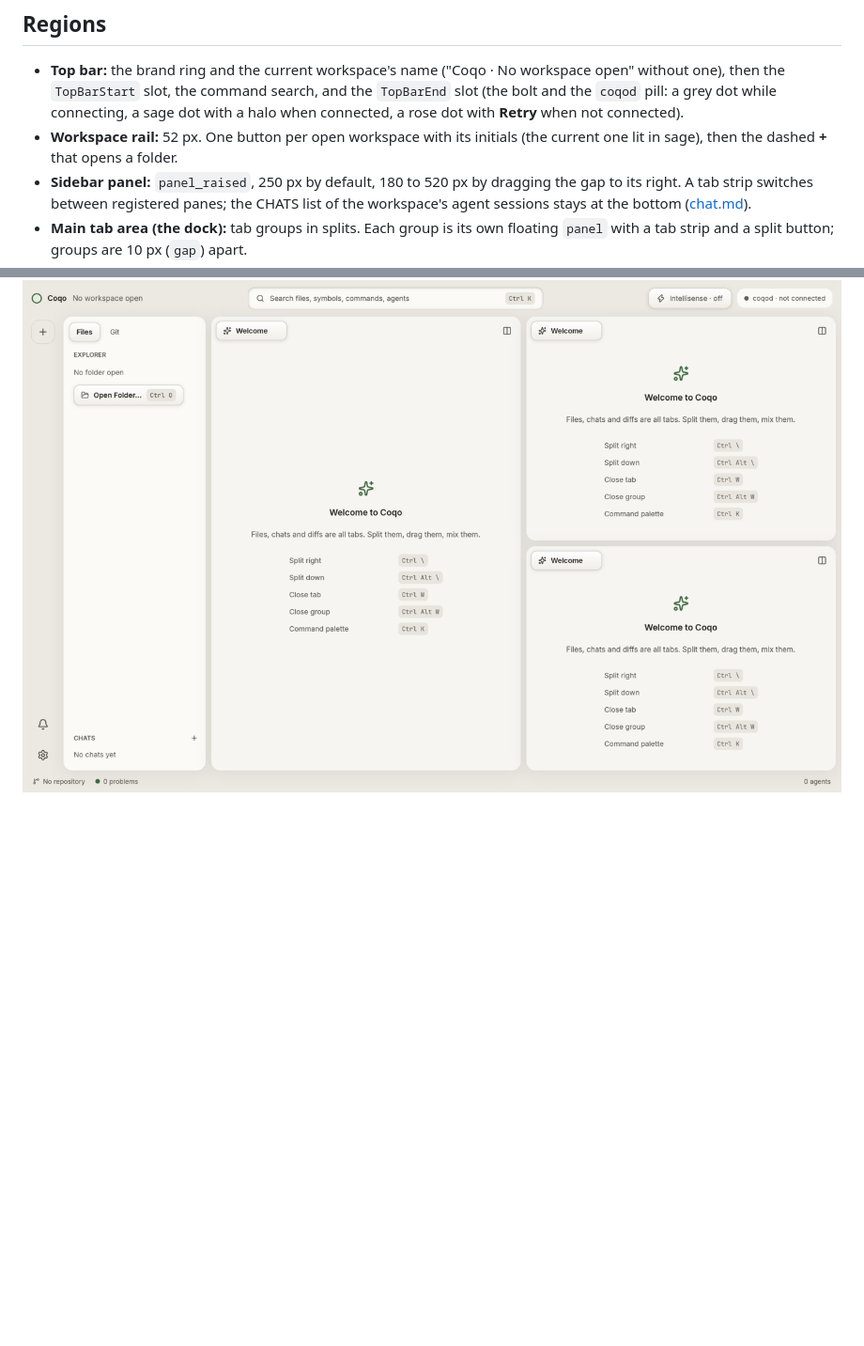
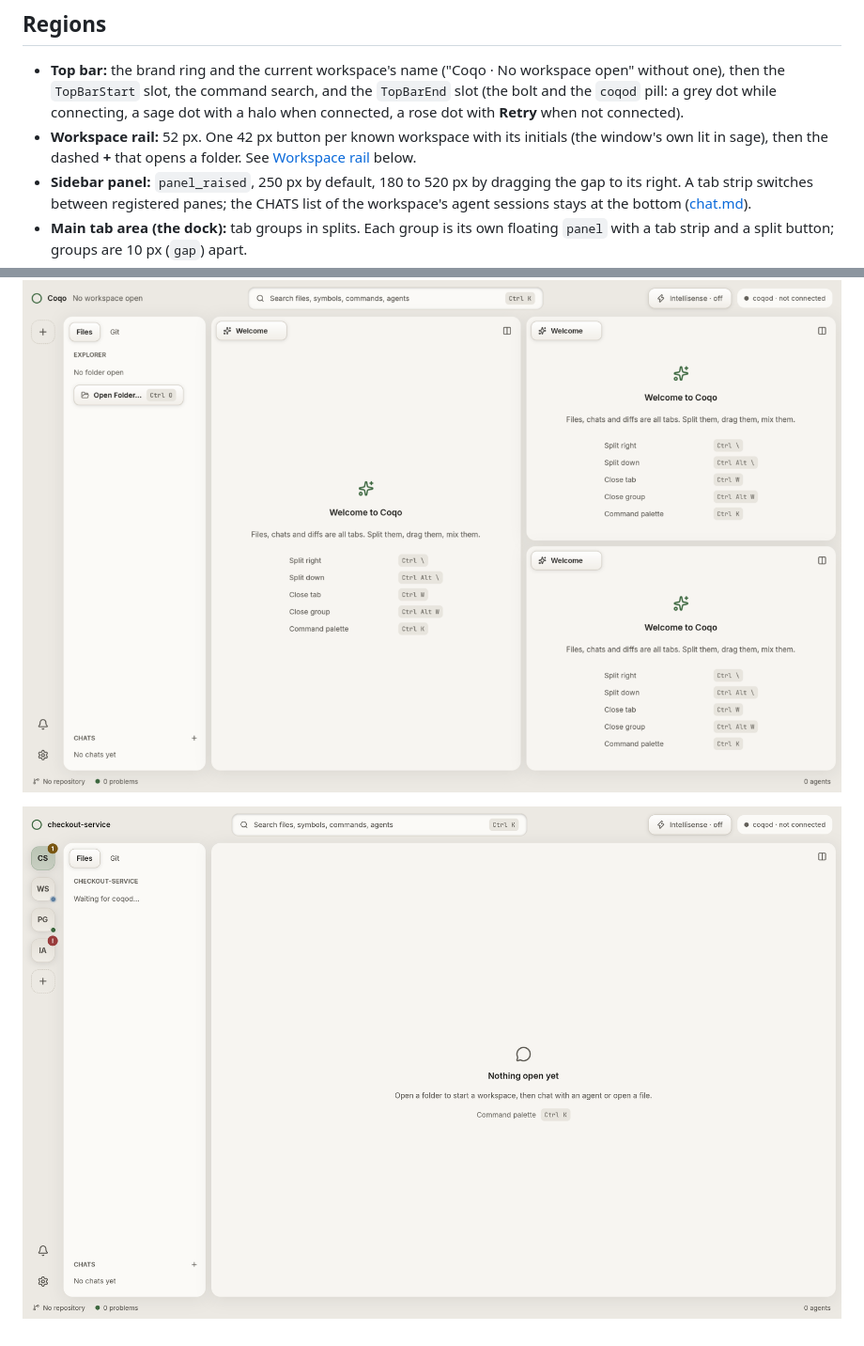
Before and after one commit to happsie/coqo, a Markdown page: docs/design/workbench.md, 2 parts joined by grey strips. Shown at 94% size. GitHub-like rendering; pictures changed too: docs/design/screenshots/rail-light.png (added); blank space fills up the shorter version.

```diff
--- a/docs/design/workbench.md
+++ b/docs/design/workbench.md
@@ -7,7 +7,7 @@ How the workbench window (design board 1) is arranged and how code adds to it. T
 ## Regions
 
 - **Top bar:** the brand ring and the current workspace's name ("Coqo · No workspace open" without one), then the `TopBarStart` slot, the command search, and the `TopBarEnd` slot (the bolt and the `coqod` pill: a grey dot while connecting, a sage dot with a halo when connected, a rose dot with **Retry** when not connected).
-- **Workspace rail:** 52 px. One button per open workspace with its initials (the current one lit in sage), then the dashed **+** that opens a folder.
+- **Workspace rail:** 52 px. One 42 px button per known workspace with its initials (the window's own lit in sage), then the dashed **+** that opens a folder. See [Workspace rail](#workspace-rail) below.
 - **Sidebar panel:** `panel_raised`, 250 px by default, 180 to 520 px by dragging the gap to its right. A tab strip switches between registered panes; the CHATS list of the workspace's agent sessions stays at the bottom ([chat.md](chat.md)).
 - **Main tab area (the dock):** tab groups in splits. Each group is its own floating `panel` with a tab strip and a split button; groups are 10 px (`gap`) apart.
 - **Status bar:** the `StatusBarStart` and `StatusBarEnd` slots.
@@ -66,3 +80,5 @@ SidebarPanes::register(cx, SidebarPane::new("files", "Files", 0, |dock, window,
 ## Light appearance
 
 ![Split tab groups in the light appearance](screenshots/shell-split-light.png)
+
+![The workspace rail in the light appearance](screenshots/rail-light.png)
```
Also changed, not shown: other parts of docs/design/workbench.md (+14 -0 lines), docs/design/screenshots/rail-dark.png (added), docs/design/screenshots/rail-menu-dark.png (added), 7 other files.
